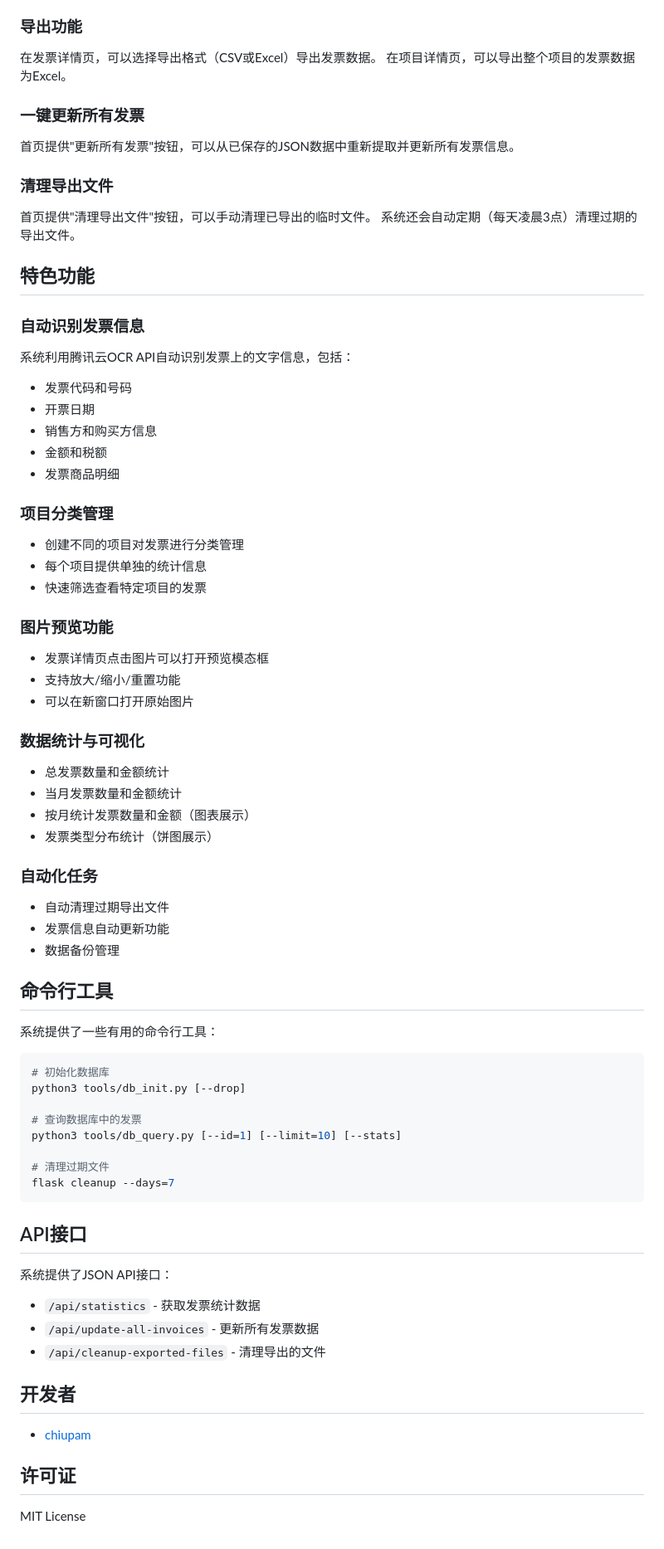
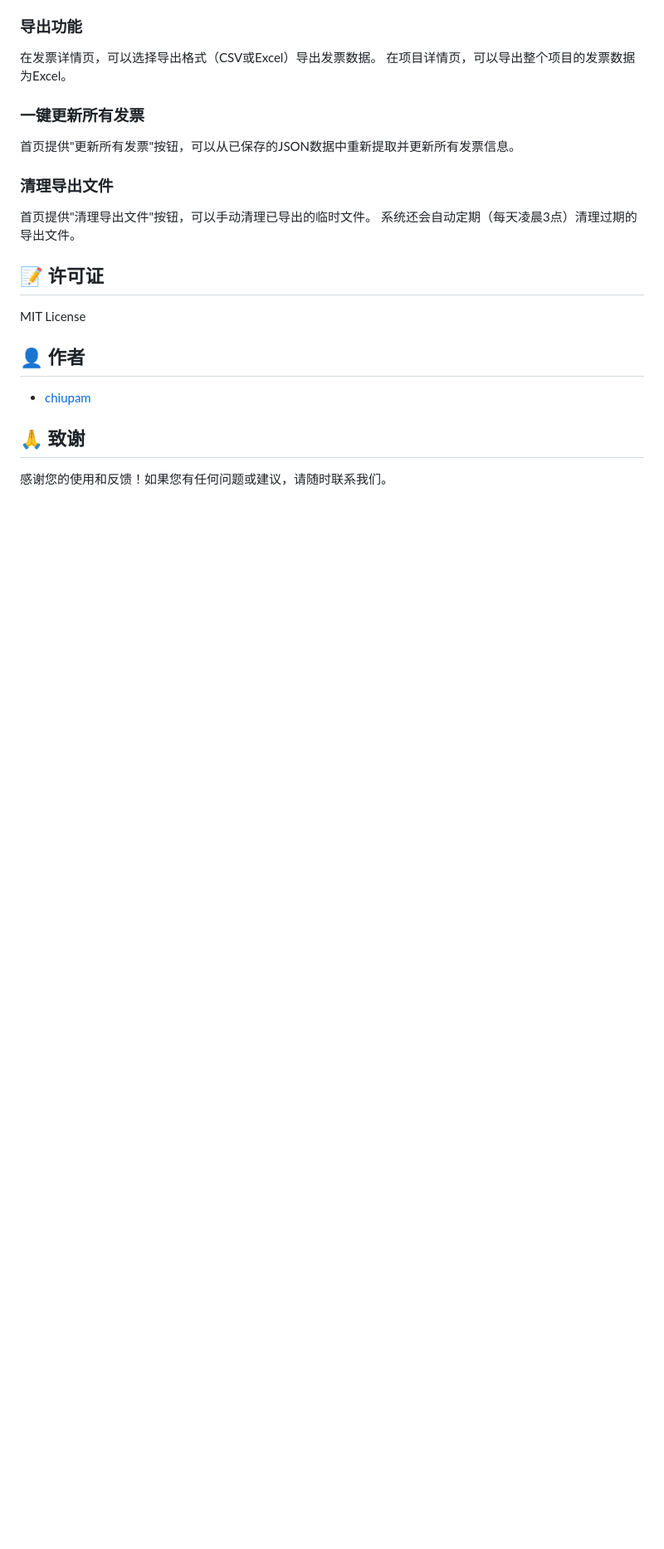
Before and after one commit to chiupam/invoiceOCR, a Markdown page: README.md, the part around the change printed below. Shown: that part at 83% size. GitHub-like rendering; blank space fills up the shorter version.

Commit message:
docs: 美化 README.md，添加徽章和表情符号

````diff
--- a/README.md
+++ b/README.md
@@ -232,69 +225,14 @@ InvoiceOCR/
 首页提供"清理导出文件"按钮，可以手动清理已导出的临时文件。
 系统还会自动定期（每天凌晨3点）清理过期的导出文件。
 
-## 特色功能
+## 📝 许可证
 
-### 自动识别发票信息
+MIT License
 
-系统利用腾讯云OCR API自动识别发票上的文字信息，包括：
-- 发票代码和号码
-- 开票日期
-- 销售方和购买方信息
-- 金额和税额
-- 发票商品明细
-
-### 项目分类管理
-
-- 创建不同的项目对发票进行分类管理
-- 每个项目提供单独的统计信息
-- 快速筛选查看特定项目的发票
-
-### 图片预览功能
-
-- 发票详情页点击图片可以打开预览模态框
-- 支持放大/缩小/重置功能
-- 可以在新窗口打开原始图片
-
-### 数据统计与可视化
-
-- 总发票数量和金额统计
-- 当月发票数量和金额统计
-- 按月统计发票数量和金额（图表展示）
-- 发票类型分布统计（饼图展示）
-
-### 自动化任务
-
-- 自动清理过期导出文件
-- 发票信息自动更新功能
-- 数据备份管理
-
-## 命令行工具
-
-系统提供了一些有用的命令行工具：
-
-```bash
-# 初始化数据库
-python3 tools/db_init.py [--drop]
-
-# 查询数据库中的发票
-python3 tools/db_query.py [--id=1] [--limit=10] [--stats]
-
-# 清理过期文件
-flask cleanup --days=7
-```
-
-## API接口
-
-系统提供了JSON API接口：
-
-- `/api/statistics` - 获取发票统计数据
-- `/api/update-all-invoices` - 更新所有发票数据
-- `/api/cleanup-exported-files` - 清理导出的文件
-
-## 开发者
+## 👤 作者
 
 - [chiupam](https://github.com/chiupam)
 
-## 许可证
+## 🙏 致谢
 
-MIT License
+感谢您的使用和反馈！如果您有任何问题或建议，请随时联系我们。
````
Also changed, not shown: other parts of README.md (+59 -66 lines).
